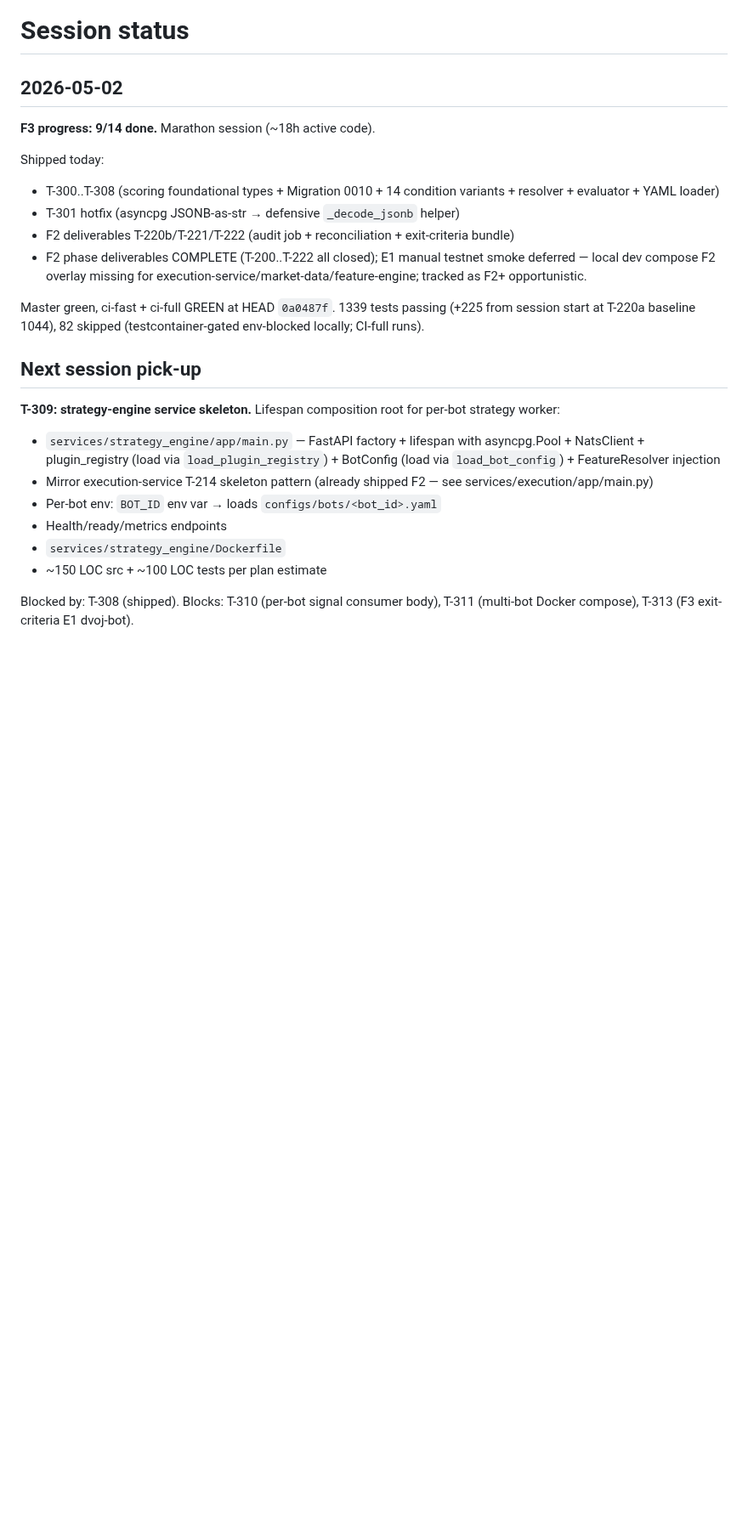
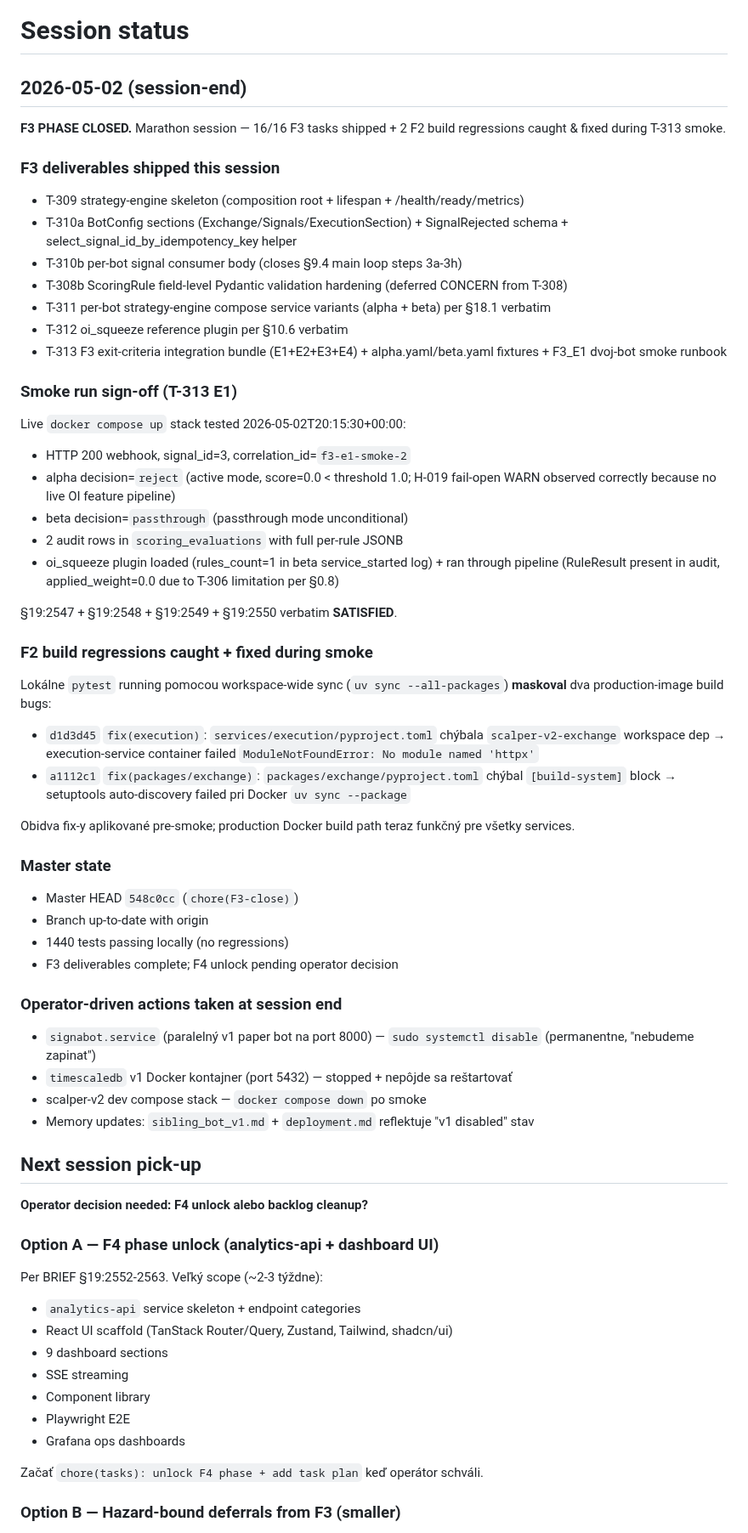
Before and after one commit to lusterier/scalper-v2, a Markdown page: docs/status.md, the part around one of its changes. Shown at 85% size. Rendered like a GitHub page; blank space fills up the shorter version.

Commit message:
docs(status): F3-close session-end snapshot — 16/16 F3 tasks shipped, T-313 smoke verified, F2 build regressions caught + fixed; next-session F4 unlock or backlog cleanup decision pending

```diff
--- a/docs/status.md
+++ b/docs/status.md
@@ -1,25 +1,69 @@
 # Session status
 
-## 2026-05-02
+## 2026-05-02 (session-end)
 
-**F3 progress: 9/14 done.** Marathon session (~18h active code).
+**F3 PHASE CLOSED.** Marathon session — 16/16 F3 tasks shipped + 2 F2 build regressions caught & fixed during T-313 smoke.
 
-Shipped today:
-- T-300..T-308 (scoring foundational types + Migration 0010 + 14 condition variants + resolver + evaluator + YAML loader)
-- T-301 hotfix (asyncpg JSONB-as-str → defensive `_decode_jsonb` helper)
-- F2 deliverables T-220b/T-221/T-222 (audit job + reconciliation + exit-criteria bundle)
-- F2 phase deliverables COMPLETE (T-200..T-222 all closed); E1 manual testnet smoke deferred — local dev compose F2 overlay missing for execution-service/market-data/feature-engine; tracked as F2+ opportunistic.
+### F3 deliverables shipped this session
 
-Master green, ci-fast + ci-full GREEN at HEAD `0a0487f`. 1339 tests passing (+225 from session start at T-220a baseline 1044), 82 skipped (testcontainer-gated env-blocked locally; CI-full runs).
+- T-309 strategy-engine skeleton (composition root + lifespan + /health/ready/metrics)
+- T-310a BotConfig sections (Exchange/Signals/ExecutionSection) + SignalRejected schema + select_signal_id_by_idempotency_key helper
+- T-310b per-bot signal consumer body (closes §9.4 main loop steps 3a-3h)
+- T-308b ScoringRule field-level Pydantic validation hardening (deferred CONCERN from T-308)
+- T-311 per-bot strategy-engine compose service variants (alpha + beta) per §18.1 verbatim
+- T-312 oi_squeeze reference plugin per §10.6 verbatim
+- T-313 F3 exit-criteria integration bundle (E1+E2+E3+E4) + alpha.yaml/beta.yaml fixtures + F3_E1 dvoj-bot smoke runbook
+
+### Smoke run sign-off (T-313 E1)
+
+Live `docker compose up` stack tested 2026-05-02T20:15:30+00:00:
+- HTTP 200 webhook, signal_id=3, correlation_id=`f3-e1-smoke-2`
+- alpha decision=`reject` (active mode, score=0.0 < threshold 1.0; H-019 fail-open WARN observed correctly because no live OI feature pipeline)
+- beta decision=`passthrough` (passthrough mode unconditional)
+- 2 audit rows in `scoring_evaluations` with full per-rule JSONB
+- oi_squeeze plugin loaded (rules_count=1 in beta service_started log) + ran through pipeline (RuleResult present in audit, applied_weight=0.0 due to T-306 limitation per §0.8)
+
+§19:2547 + §19:2548 + §19:2549 + §19:2550 verbatim **SATISFIED**.
+
+### F2 build regressions caught + fixed during smoke
+
+Lokálne `pytest` running pomocou workspace-wide sync (`uv sync --all-packages`) **maskoval** dva production-image build bugs:
+
+- `d1d3d45` `fix(execution)`: `services/execution/pyproject.toml` chýbala `scalper-v2-exchange` workspace dep → execution-service container failed `ModuleNotFoundError: No module named 'httpx'`
+- `a1112c1` `fix(packages/exchange)`: `packages/exchange/pyproject.toml` chýbal `[build-system]` block → setuptools auto-discovery failed pri Docker `uv sync --package`
+
+Obidva fix-y aplikované pre-smoke; production Docker build path teraz funkčný pre všetky services.
+
+### Master state
+
+- Master HEAD `548c0cc` (`chore(F3-close)`)
+- Branch up-to-date with origin
+- 1440 tests passing locally (no regressions)
+- F3 deliverables complete; F4 unlock pending operator decision
+
+### Operator-driven actions taken at session end
+
+- `signabot.service` (paralelný v1 paper bot na port 8000) — `sudo systemctl disable` (permanentne, "nebudeme zapinat")
+- `timescaledb` v1 Docker kontajner (port 5432) — stopped + nepôjde sa reštartovať
+- scalper-v2 dev compose stack — `docker compose down` po smoke
+- Memory updates: `sibling_bot_v1.md` + `deployment.md` reflektuje "v1 disabled" stav
 
 ## Next session pick-up
 
-**T-309: strategy-engine service skeleton.** Lifespan composition root for per-bot strategy worker:
-- `services/strategy_engine/app/main.py` — FastAPI factory + lifespan with asyncpg.Pool + NatsClient + plugin_registry (load via `load_plugin_registry`) + BotConfig (load via `load_bot_config`) + FeatureResolver injection
-- Mirror execution-service T-214 skeleton pattern (already shipped F2 — see services/execution/app/main.py)
-- Per-bot env: `BOT_ID` env var → loads `configs/bots/<bot_id>.yaml`
-- Health/ready/metrics endpoints
-- `services/strategy_engine/Dockerfile`
-- ~150 LOC src + ~100 LOC tests per plan estimate
+**Operator decision needed: F4 unlock alebo backlog cleanup?**
 
-Blocked by: T-308 (shipped). Blocks: T-310 (per-bot signal consumer body), T-311 (multi-bot Docker compose), T-313 (F3 exit-criteria E1 dvoj-bot).
+### Option A — F4 phase unlock (analytics-api + dashboard UI)
+
+Per BRIEF §19:2552-2563. Veľký scope (~2-3 týždne):
+- `analytics-api` service skeleton + endpoint categories
+- React UI scaffold (TanStack Router/Query, Zustand, Tailwind, shadcn/ui)
+- 9 dashboard sections
+- SSE streaming
+- Component library
+- Playwright E2E
+- Grafana ops dashboards
+
+Začať `chore(tasks): unlock F4 phase + add task plan` keď operátor schváli.
+
+### Option B — Hazard-bound deferrals from F3 (smaller)
+
```
Also changed, not shown: other parts of docs/status.md (+19 -8 lines).
